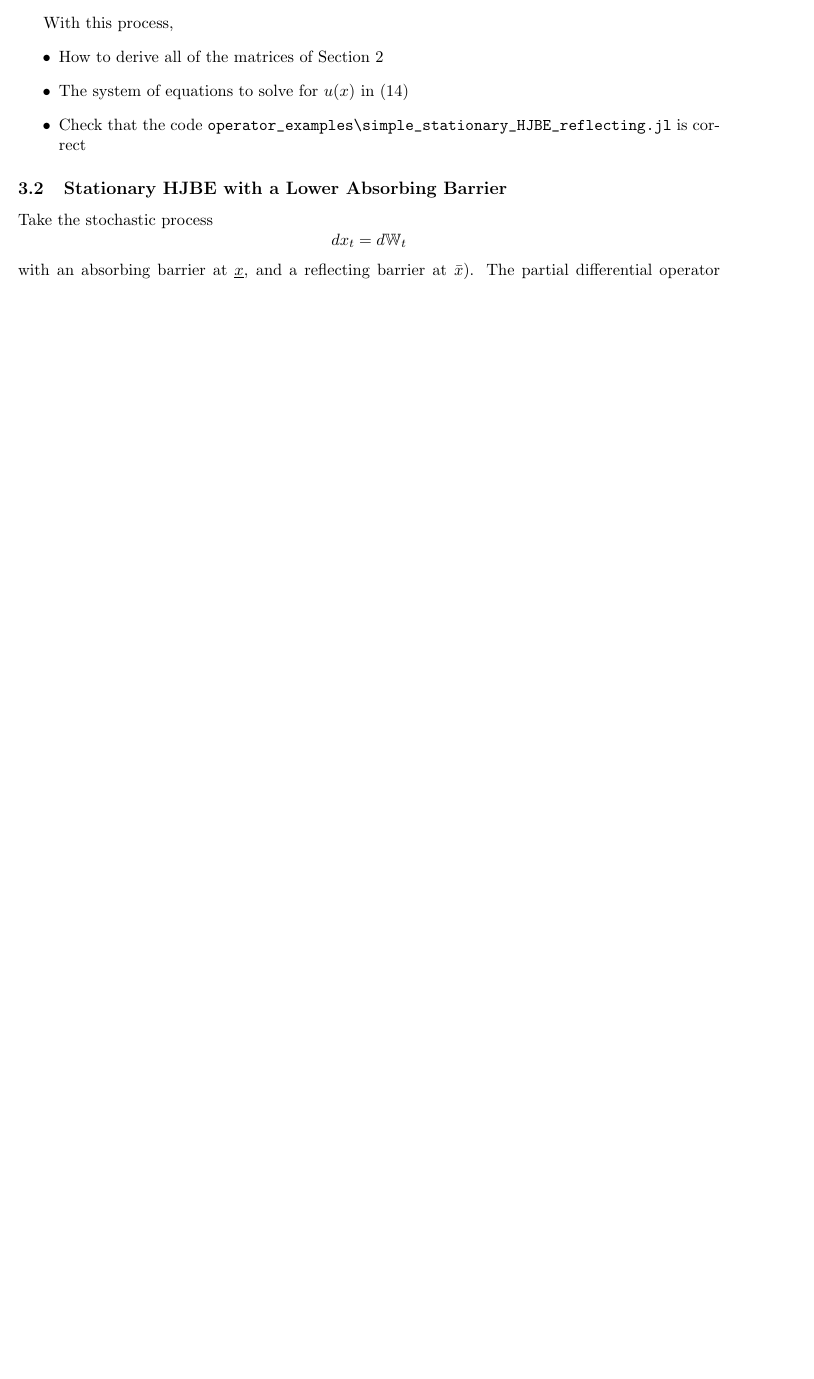
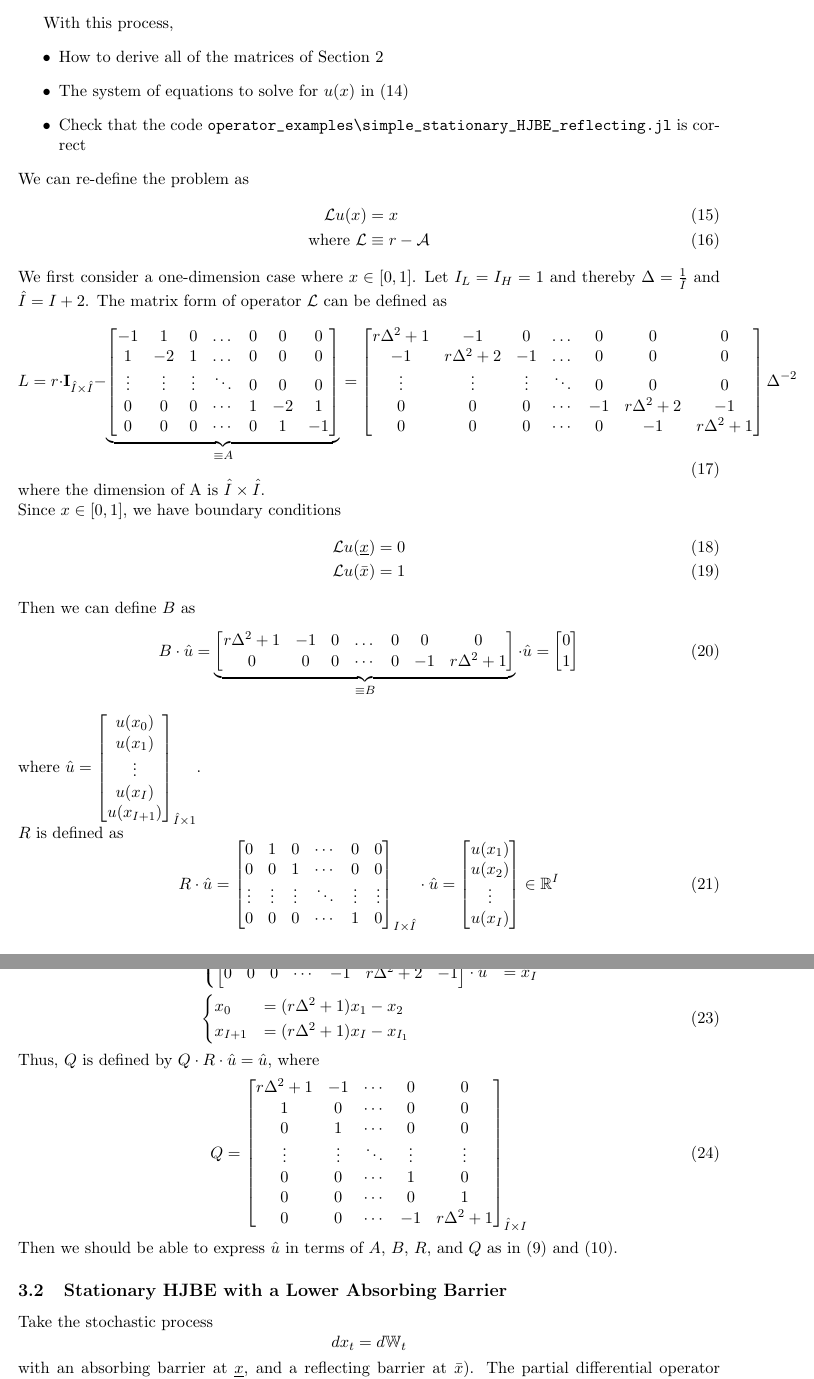
Before and after one commit to SciML/DiffEqOperators.jl, a LaTeX document (docs/linear_operators_overview.tex): part of page 5 of 6 before the commit and two parts of pages 5 and 6 of 7 after it, the two joined at a grey line, cut so that both start at the same text, the shorter picture padded with empty space. Compiled offline with pdfLaTeX.

Commit message:
Added a one-dimension example of Stationary HJBE with Reflecting Barriers

```diff
--- a/docs/linear_operators_overview.tex
+++ b/docs/linear_operators_overview.tex
@@ -226,6 +226,94 @@ With this process,
 	\item The system of equations to solve for $u(x)$ in \cref{eq:general-stationary-HJBE}
 	\item Check that the code \url{operator_examples\simple_stationary_HJBE_reflecting.jl} is correct
 \end{itemize}
+We can re-define the problem as
+\begin{align}
+\mathcal{L} u(x) &= x\label{HJBE_reflecting_barriers_PDE}\\
+\text{where }\mathcal{L}&\equiv r - \A
+\end{align}
+We first consider a one-dimension case where $x\in [0, 1]$. Let $I_L = I_H = 1$ and thereby $\Delta  = \frac{1}{\bar{I}}$ and $\hat{I} = I+2$. The matrix form of operator $\mathcal{L}$ can be defined as
+\begin{equation}
+L = r\cdot \mathbf{I}_{\hat{I}\times\hat{I}}-\underbrace{\begin{bmatrix}
+-1&1&0&\dots&0&0&0\\
+1&-2&1&\dots&0&0&0\\
+\vdots&\vdots&\vdots&\ddots&0&0&0\\
+0&0&0&\cdots&1&-2&1\\
+0&0&0&\cdots&0&1&-1
+\end{bmatrix}}_{\equiv A}=
+\begin{bmatrix}
+r\Delta^2+1&-1&0&\dots&0&0&0\\
+-1&r\Delta^2+2&-1&\dots&0&0&0\\
+\vdots&\vdots&\vdots&\ddots&0&0&0\\
+0&0&0&\cdots&-1&r\Delta^2+2&-1\\
+0&0&0&\cdots&0&-1&r\Delta^2+1
+\end{bmatrix}\Delta^{-2}
+\end{equation}
+where the dimension of A is $\hat{I}\times\hat{I}$.\\
+Since $x\in[0, 1]$, we have boundary conditions
+\begin{align}
+\mathcal{L} u(\underline{x}) &= 0\\
+\mathcal{L} u(\bar{x})& = 1
+\end{align}
+Then we can define $B$ as
+\begin{equation}
+B\cdot\hat{u} =\underbrace{\begin{bmatrix}
+r\Delta^2+1&-1&0&\dots&0&0&0\\
+0&0&0&\cdots&0&-1&r\Delta^2+1
+\end{bmatrix}}_{\equiv B}\cdot\hat{u} = \begin{bmatrix}
+0\\
+1
+\end{bmatrix}
+\end{equation}
+where $\hat{u} = \begin{bmatrix}
+u(x_0)\\
+u(x_1)\\
+\vdots\\
+u(x_I)\\
+u(x_{I+1})
+\end{bmatrix}_{\hat{I}\times 1}$.\\
+$R$ is defined as
+\begin{equation}
+R\cdot \hat{u} =\begin{bmatrix}
+0&1&0&\cdots&0&0\\
+0&0&1&\cdots&0&0\\
+\vdots&\vdots&\vdots&\ddots&\vdots&\vdots\\
+0&0&0&\cdots&1&0
+\end{bmatrix}_{I\times\hat{I}}\cdot \hat{u}
+=\begin{bmatrix}
+u(x_1)\\
+u(x_2)\\
+\vdots\\
+u(x_I)
+\end{bmatrix} \in \R^{I}
+\end{equation}
+According to \eqref{HJBE_reflecting_barriers_PDE}, we can identify $x_0$ and $x_{I+1}$ by following relations
+\begin{align}
+&\begin{cases}
+\begin{bmatrix}
+-1&r\Delta^2+2&-1&\dots&0&0&0
+\end{bmatrix}\cdot u &= x_1\\
+\begin{bmatrix}
+0&0&0&\cdots&-1&r\Delta^2+2&-1
+\end{bmatrix}\cdot u& = x_I
+\end{cases}\\
+&\begin{cases}
+x_0 &= (r\Delta^2+1)x_1-x_2\\
+x_{I+1}&=(r\Delta^2+1)x_I-x_{I_1}
+\end{cases}
+\end{align}
+Thus, $Q$ is defined by $Q\cdot R\cdot\hat{u} = \hat{u}$, where
+\begin{equation}
+Q = \begin{bmatrix}
+r\Delta^2+1&-1&\cdots&0&0\\
+1&0&\cdots&0&0\\
+0&1&\cdots&0&0\\
+\vdots&\vdots&\ddots&\vdots&\vdots\\
+0&0&\cdots&1&0\\
+0&0&\cdots&0&1\\
+0&0&\cdots&-1&r\Delta^2+1
+\end{bmatrix}_{\hat{I}\times I}
+\end{equation}
+Then we should be able to express $\hat{u}$ in terms of $A$, $B$, $R$, and $Q$ as in \eqref{affine_relation_1} and \eqref{affine_relation_2}.
 
 \subsection{Stationary HJBE with a Lower Absorbing Barrier}
 Take the stochastic process
```
